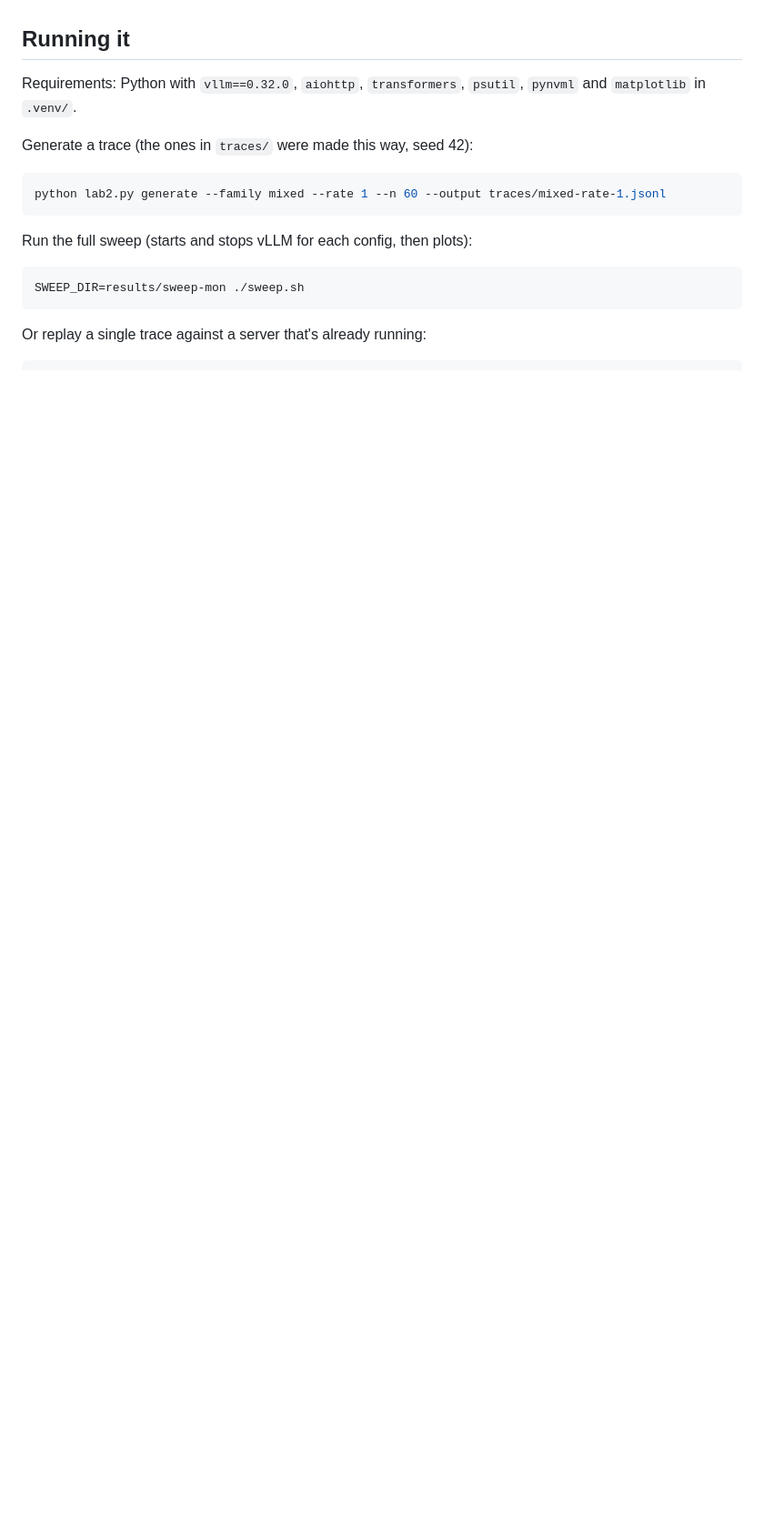
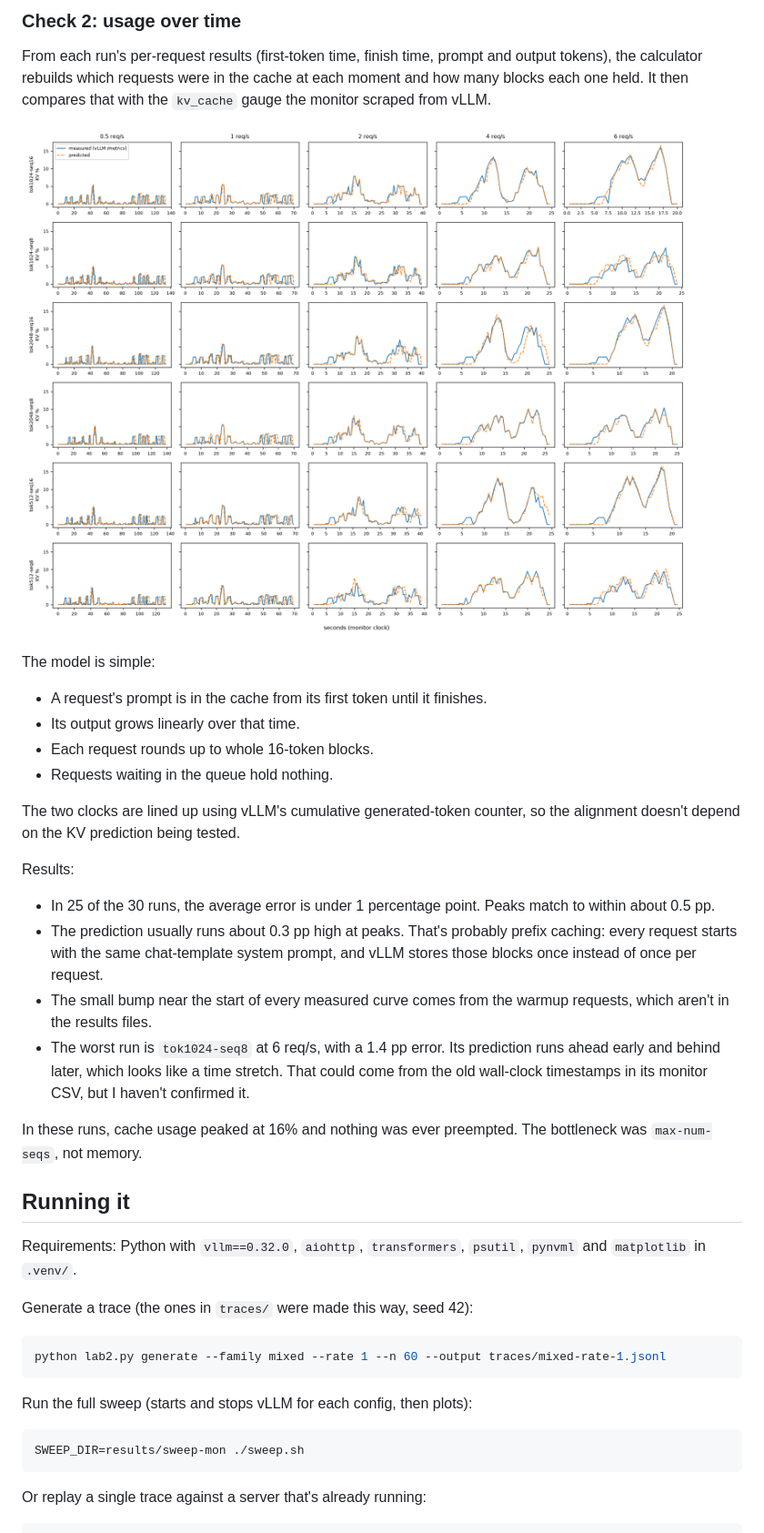
Before and after one commit to JackQinPSU/vLLM_project-, a Markdown page: README.md, the part around one of its changes. Shown at 91% size. GitHub-like rendering; pictures changed too: plots/kv_predicted_vs_measured.png (added); blank space fills up the shorter version.

Commit message:
kv prediction

```diff
--- a/README.md
+++ b/README.md
@@ -92,3 +121,25 @@ The full tables for every config and rate are printed by `plot_sweep.py`. Per-ru
+### Check 2: usage over time
+
+From each run's per-request results (first-token time, finish time, prompt and output tokens), the calculator rebuilds which requests were in the cache at each moment and how many blocks each one held. It then compares that with the `kv_cache` gauge the monitor scraped from vLLM.
+
+![kv predicted vs measured](plots/kv_predicted_vs_measured.png)
+
+The model is simple:
+- A request's prompt is in the cache from its first token until it finishes.
+- Its output grows linearly over that time.
+- Each request rounds up to whole 16-token blocks.
+- Requests waiting in the queue hold nothing.
+
+The two clocks are lined up using vLLM's cumulative generated-token counter, so the alignment doesn't depend on the KV prediction being tested.
+
+Results:
+- In 25 of the 30 runs, the average error is under 1 percentage point. Peaks match to within about 0.5 pp.
+- The prediction usually runs about 0.3 pp high at peaks. That's probably prefix caching: every request starts with the same chat-template system prompt, and vLLM stores those blocks once instead of once per request.
+- The small bump near the start of every measured curve comes from the warmup requests, which aren't in the results files.
+- The worst run is `tok1024-seq8` at 6 req/s, with a 1.4 pp error. Its prediction runs ahead early and behind later, which looks like a time stretch. That could come from the old wall-clock timestamps in its monitor CSV, but I haven't confirmed it.
+
+In these runs, cache usage peaked at 16% and nothing was ever preempted. The bottleneck was `max-num-seqs`, not memory.
+
 ## Running it
 
 Requirements: Python with `vllm==0.32.0`, `aiohttp`, `transformers`, `psutil`, `pynvml` and `matplotlib` in `.venv/`.
```
Also changed, not shown: other parts of README.md (+43 -0 lines), 1 other file.
